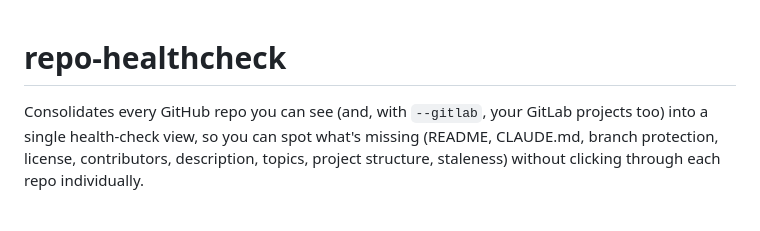
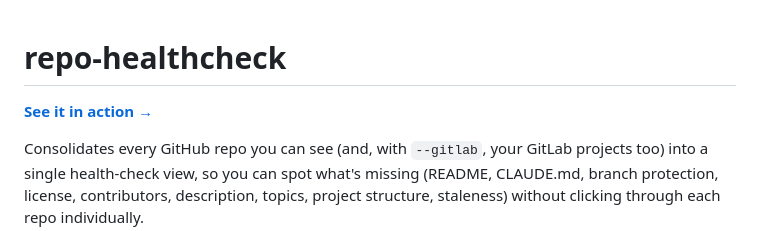
Before and after one commit to ubeast/github-admin, a Markdown page: README.md, the part around the change. GitHub-like rendering; blank space fills up the shorter version.

Commit message:
Link the GitHub Pages landing page from the README (#11)
Set the repo's homepage field to the Pages URL too, so it shows as a
clickable link at the top of the repo page -- otherwise there's no
visible path for a visitor to discover docs/index.html exists.


Claude-Session: https://claude.ai/code/session_01GYRwmx4nGSThGj75zfrmHZ

Co-authored-by: Claude Sonnet 5 <noreply@anthropic.com>

```diff
--- a/README.md
+++ b/README.md
@@ -1,4 +1,6 @@
 # repo-healthcheck
+
+**[See it in action →](https://ubeast.github.io/repo-healthcheck/)**
 
 Consolidates every GitHub repo you can see (and, with `--gitlab`, your GitLab
 projects too) into a single health-check view, so you can spot what's missing
```
